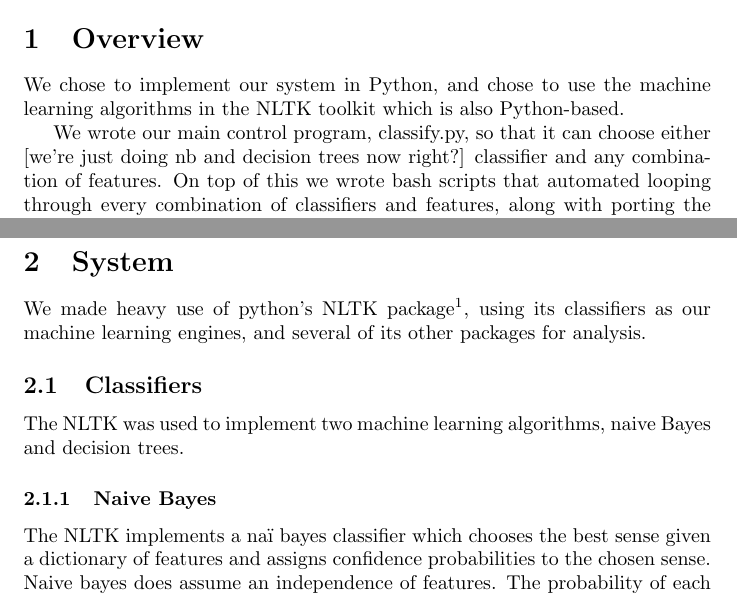
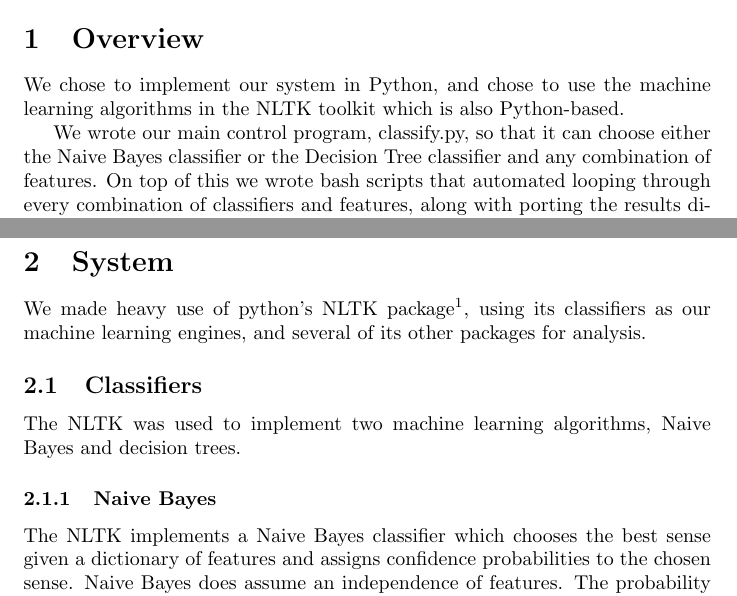
Before and after one commit to astory/cs4740_3, a LaTeX document (paper/paper.tex): two parts of pages 1 and 2 of 9, joined at a grey line, cut so that both start at the same text. Compiled offline with pdfLaTeX.

Commit message:
minor changes

```diff
--- a/paper/paper.tex
+++ b/paper/paper.tex
@@ -18,12 +18,12 @@ Whitney Foster\\
 
 \section{Overview}
 
-We  chose to implement our system in Python, and chose to use the machine
+We chose to implement our system in Python, and chose to use the machine
 learning algorithms in the NLTK toolkit which is also Python-based.
 
 We wrote our main control program, classify.py, so that it can choose either
-[we're just doing nb and decision trees now right?] classifier and any
-combination of  features. On top of this we wrote bash scripts that automated
+the Naive Bayes classifier or the Decision Tree classifier and any combination of
+features. On top of this we wrote bash scripts that automated
 looping through every combination of classifiers and features, along with
 porting the results directly into the scorer.  Classify.py includes a help
 switch -h, that explains the switches that control the different classifiers
@@ -61,14 +61,14 @@ machine learning engines, and several of its other packages for analysis.
 
 \subsection{Classifiers}
 
-The NLTK was used to implement two machine learning algorithms, naive Bayes and
+The NLTK was used to implement two machine learning algorithms, Naive Bayes and
 decision trees.
 
 \subsubsection{Naive Bayes}
 
-The NLTK implements a naï bayes classifier which chooses the best sense given a
+The NLTK implements a Naive Bayes classifier which chooses the best sense given a
 dictionary of features and assigns confidence probabilities to the chosen
-sense. Naive bayes does assume an independence of features. The probability of
+sense. Naive Bayes does assume an independence of features. The probability of
 each feature contributes to the overall choice.
 
 \subsubsection{Decision Tree}
```
Also changed, not shown: paper/paper.tex (12 more changed lines).
